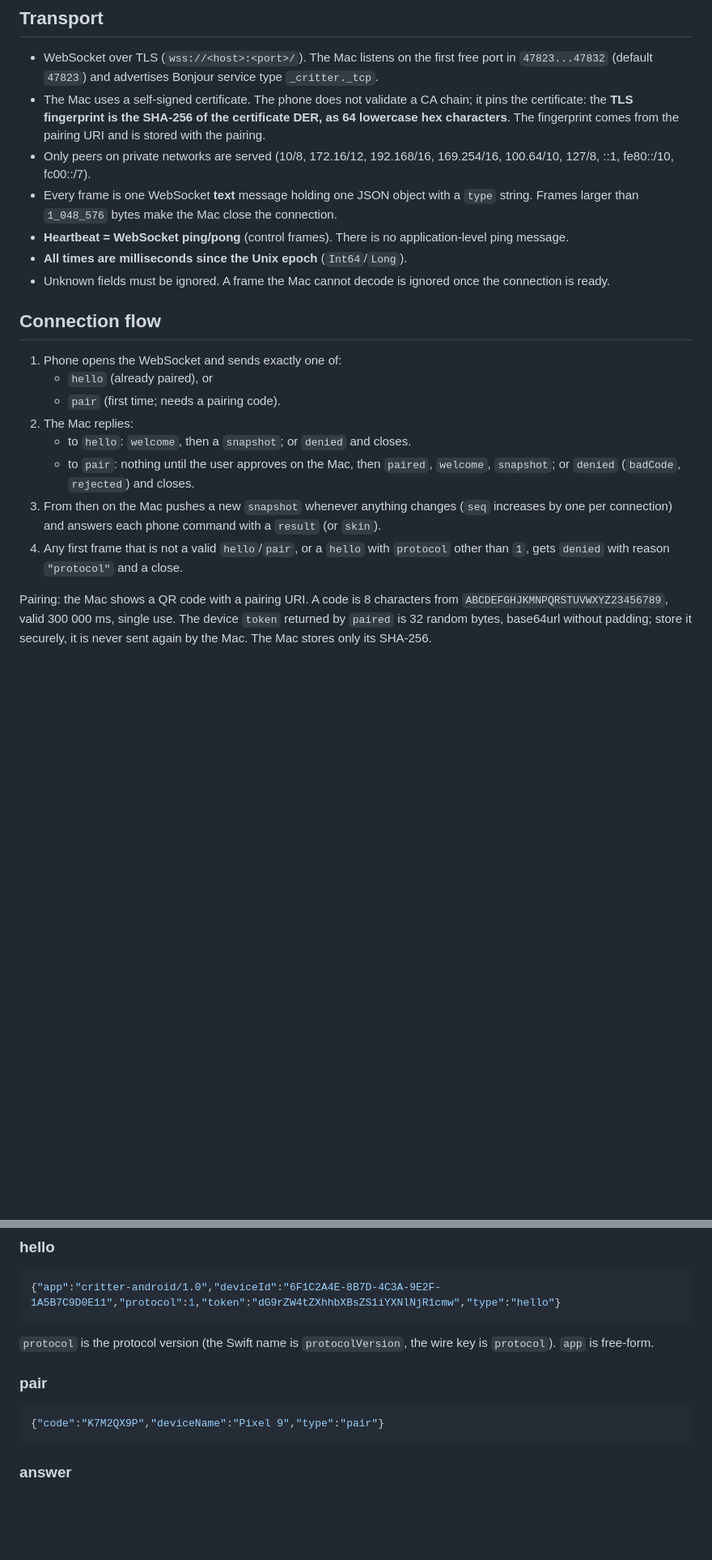
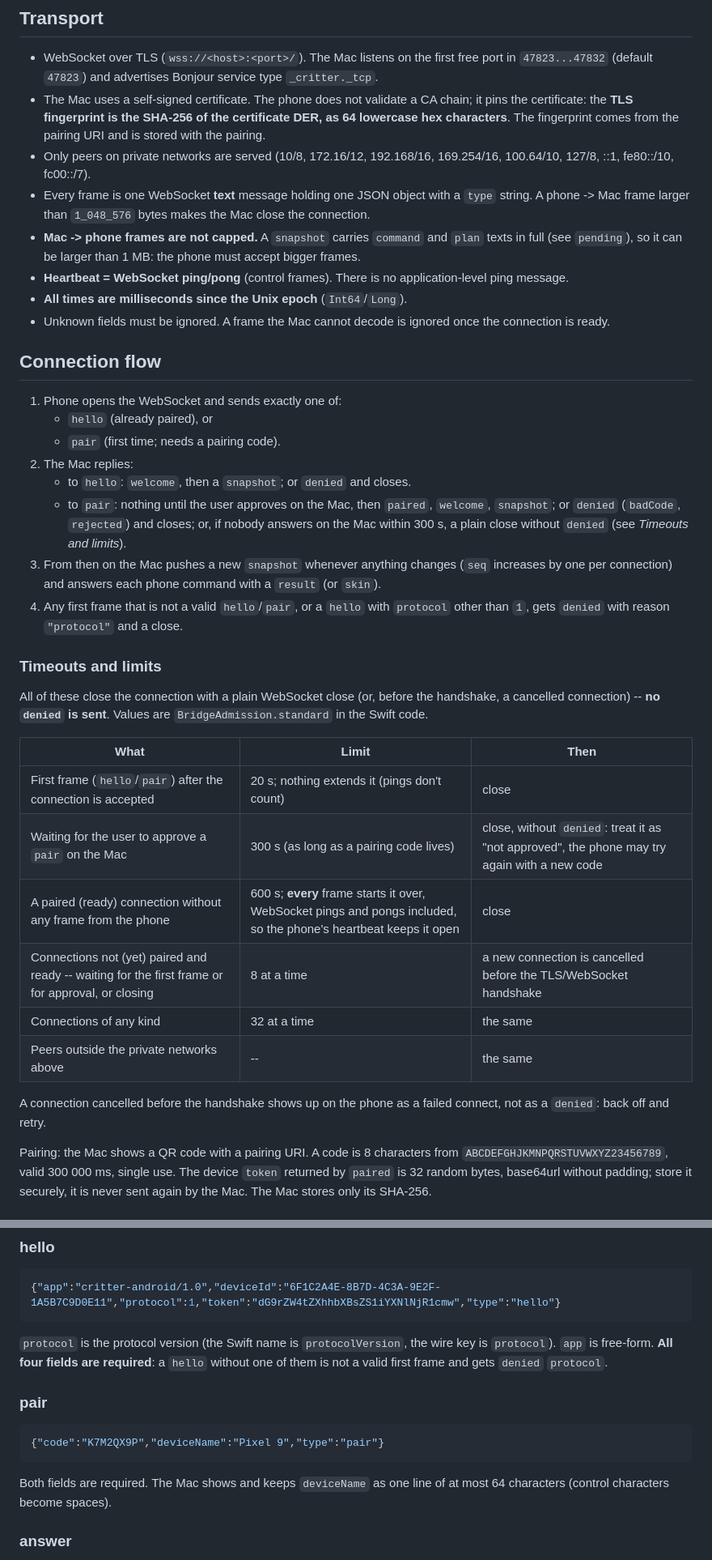
Before and after one commit to Brayn-Studio/critter, a Markdown page: docs/critter-bridge-protocol.md, 2 parts joined by grey strips. Shown at 81% size. Rendered like a GitHub page; blank space fills up the shorter version.

````diff
--- a/docs/critter-bridge-protocol.md
+++ b/docs/critter-bridge-protocol.md
@@ -7,7 +7,8 @@ The wire format between Critter (macOS) and its Android companion app. This docu
 - WebSocket over TLS (`wss://<host>:<port>/`). The Mac listens on the first free port in `47823...47832` (default `47823`) and advertises Bonjour service type `_critter._tcp`.
 - The Mac uses a self-signed certificate. The phone does not validate a CA chain; it pins the certificate: the **TLS fingerprint is the SHA-256 of the certificate DER, as 64 lowercase hex characters**. The fingerprint comes from the pairing URI and is stored with the pairing.
 - Only peers on private networks are served (10/8, 172.16/12, 192.168/16, 169.254/16, 100.64/10, 127/8, ::1, fe80::/10, fc00::/7).
-- Every frame is one WebSocket **text** message holding one JSON object with a `type` string. Frames larger than `1_048_576` bytes make the Mac close the connection.
+- Every frame is one WebSocket **text** message holding one JSON object with a `type` string. A phone -> Mac frame larger than `1_048_576` bytes makes the Mac close the connection.
+- **Mac -> phone frames are not capped.** A `snapshot` carries `command` and `plan` texts in full (see `pending`), so it can be larger than 1 MB: the phone must accept bigger frames.
 - **Heartbeat = WebSocket ping/pong** (control frames). There is no application-level ping message.
 - **All times are milliseconds since the Unix epoch** (`Int64`/`Long`).
 - Unknown fields must be ignored. A frame the Mac cannot decode is ignored once the connection is ready.
@@ -19,9 +20,24 @@ The wire format between Critter (macOS) and its Android companion app. This docu
    - `pair` (first time; needs a pairing code).
 2. The Mac replies:
    - to `hello`: `welcome`, then a `snapshot`; or `denied` and closes.
-   - to `pair`: nothing until the user approves on the Mac, then `paired`, `welcome`, `snapshot`; or `denied` (`badCode`, `rejected`) and closes.
+   - to `pair`: nothing until the user approves on the Mac, then `paired`, `welcome`, `snapshot`; or `denied` (`badCode`, `rejected`) and closes; or, if nobody answers on the Mac within 300 s, a plain close without `denied` (see *Timeouts and limits*).
 3. From then on the Mac pushes a new `snapshot` whenever anything changes (`seq` increases by one per connection) and answers each phone command with a `result` (or `skin`).
 4. Any first frame that is not a valid `hello`/`pair`, or a `hello` with `protocol` other than `1`, gets `denied` with reason `"protocol"` and a close.
+
+### Timeouts and limits
+
+All of these close the connection with a plain WebSocket close (or, before the handshake, a cancelled connection) -- **no `denied` is sent**. Values are `BridgeAdmission.standard` in the Swift code.
+
+| What | Limit | Then |
+|---|---|---|
+| First frame (`hello`/`pair`) after the connection is accepted | 20 s; nothing extends it (pings don't count) | close |
+| Waiting for the user to approve a `pair` on the Mac | 300 s (as long as a pairing code lives) | close, without `denied`: treat it as "not approved", the phone may try again with a new code |
+| A paired (ready) connection without any frame from the phone | 600 s; **every** frame starts it over, WebSocket pings and pongs included, so the phone's heartbeat keeps it open | close |
+| Connections not (yet) paired and ready -- waiting for the first frame or for approval, or closing | 8 at a time | a new connection is cancelled before the TLS/WebSocket handshake |
+| Connections of any kind | 32 at a time | the same |
+| Peers outside the private networks above | -- | the same |
+
+A connection cancelled before the handshake shows up on the phone as a failed connect, not as a `denied`: back off and retry.
 
 Pairing: the Mac shows a QR code with a pairing URI. A code is 8 characters from `ABCDEFGHJKMNPQRSTUVWXYZ23456789`, valid 300 000 ms, single use. The device `token` returned by `paired` is 32 random bytes, base64url without padding; store it securely, it is never sent again by the Mac. The Mac stores only its SHA-256.
 
@@ -47,13 +63,15 @@ critter-pair://192.168.1.20:47823?fp=0123456789abcdef0123456789abcdef0123456789a
 {"app":"critter-android/1.0","deviceId":"6F1C2A4E-8B7D-4C3A-9E2F-1A5B7C9D0E11","protocol":1,"token":"dG9rZW4tZXhhbXBsZS1iYXNlNjR1cmw","type":"hello"}
 ```
 
-`protocol` is the protocol version (the Swift name is `protocolVersion`, the wire key is `protocol`). `app` is free-form.
+`protocol` is the protocol version (the Swift name is `protocolVersion`, the wire key is `protocol`). `app` is free-form. **All four fields are required**: a `hello` without one of them is not a valid first frame and gets `denied` `protocol`.
 
 ### pair
 
 ```json
 {"code":"K7M2QX9P","deviceName":"Pixel 9","type":"pair"}
 ```
+
+Both fields are required. The Mac shows and keeps `deviceName` as one line of at most 64 characters (control characters become spaces).
 
 ### answer
 
````
Also changed, not shown: other parts of docs/critter-bridge-protocol.md (+14 -2 lines).
